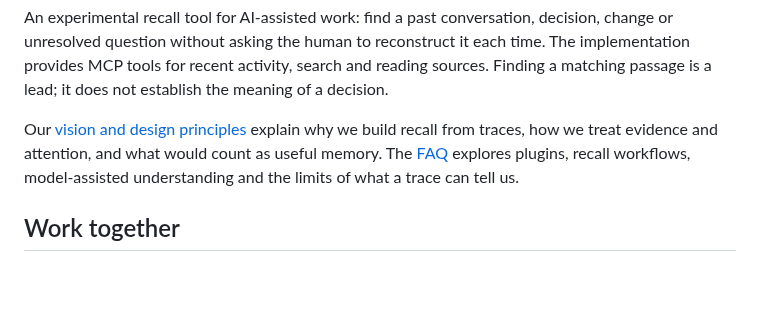
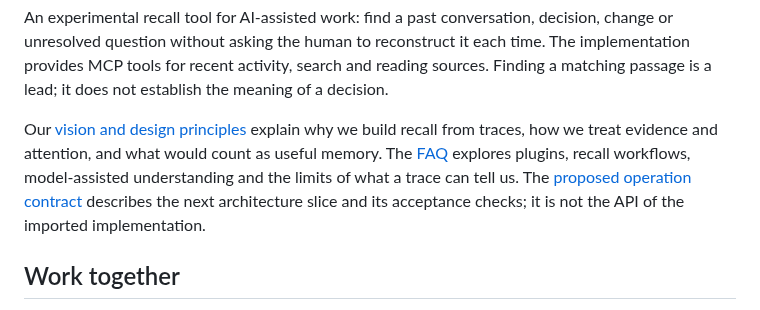
Before and after one commit to cog-astra/memory-happens, a Markdown page: README.md, the part around the change. Rendered like a GitHub page; blank space fills up the shorter version.

Commit message:
Propose composable operations and an executable architecture slice

```diff
--- a/README.md
+++ b/README.md
@@ -11,6 +11,8 @@ Our [vision and design principles](VISION.md) explain why we build recall from t
 how we treat evidence and attention, and what would count as useful memory.
 The [FAQ](FAQ.md) explores plugins, recall workflows, model-assisted understanding
 and the limits of what a trace can tell us.
+The [proposed operation contract](ARCHITECTURE.md) describes the next architecture slice
+and its acceptance checks; it is not the API of the imported implementation.
 
 ## Work together
 
```
Also changed, not shown: ARCHITECTURE.md (added, +160 -0 lines), PLUGIN-REQUIREMENTS.md (deleted, +0 -105 lines).
